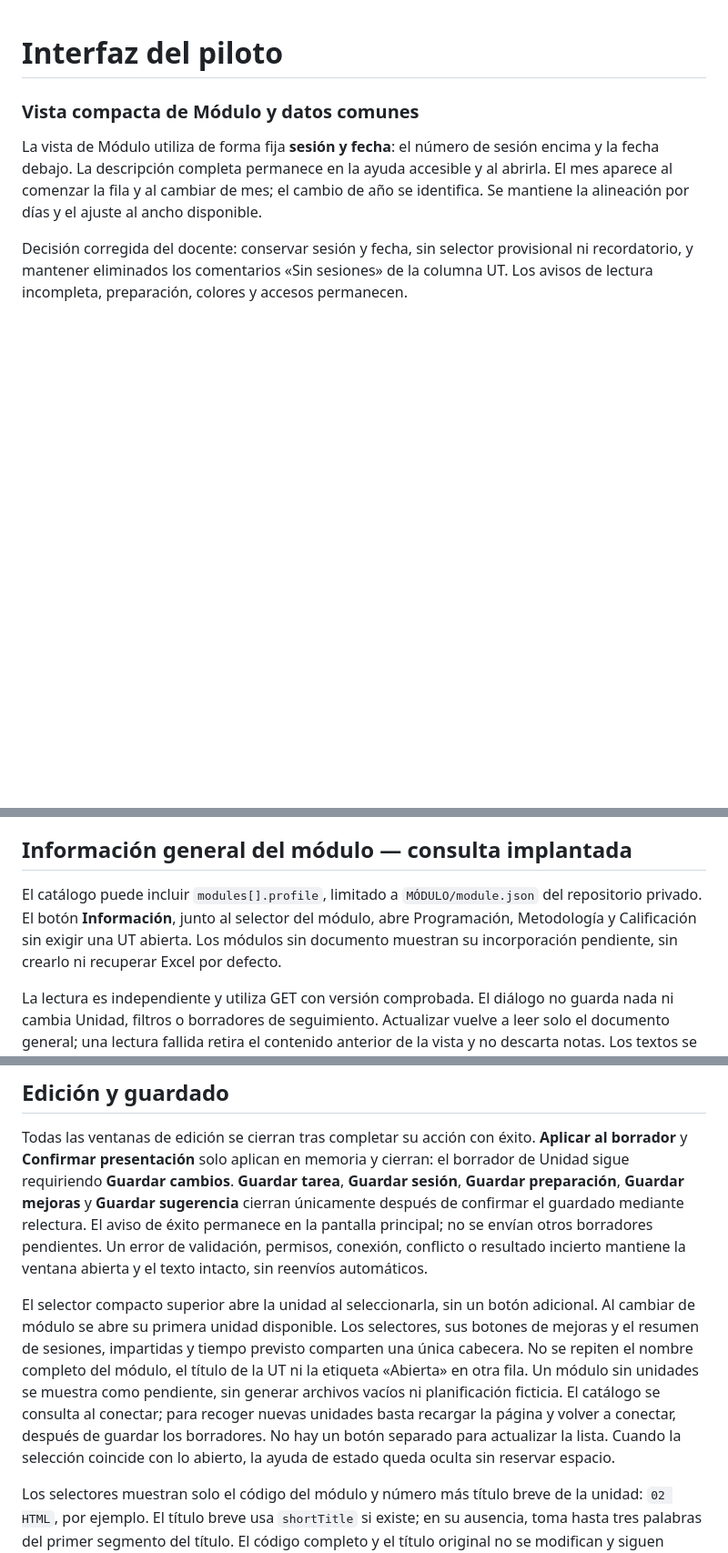
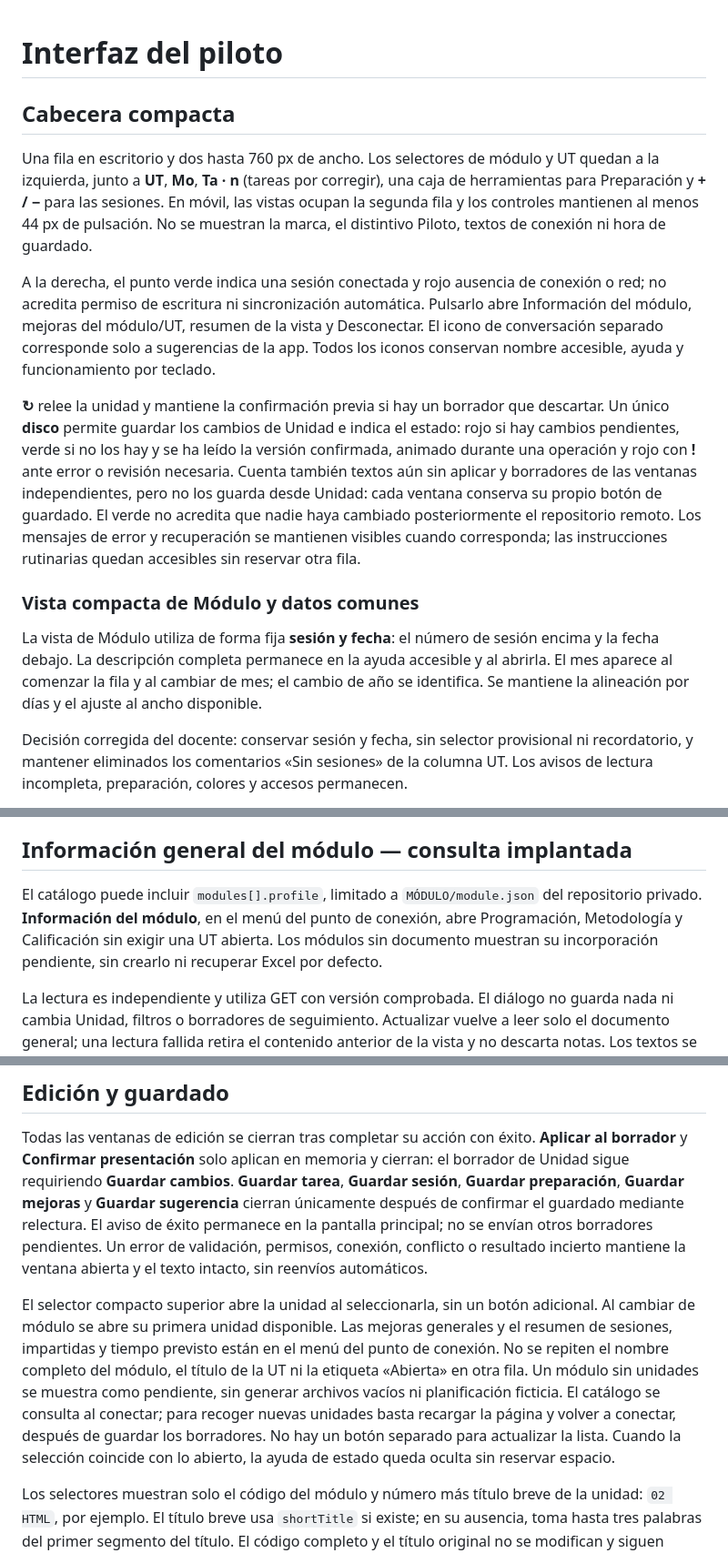
Before and after one commit to miGUITel/programacion-piloto-web, a Markdown page: README.md, 3 parts joined by grey strips. Shown at 91% size. GitHub-like rendering; blank space fills up the shorter version.

Commit message:
Document compact toolbar, connection menu and save status

```diff
--- a/README.md
+++ b/README.md
@@ -1,4 +1,12 @@
 # Interfaz del piloto
+
+## Cabecera compacta
+
+Una fila en escritorio y dos hasta 760 px de ancho. Los selectores de módulo y UT quedan a la izquierda, junto a **UT**, **Mo**, **Ta · n** (tareas por corregir), una caja de herramientas para Preparación y **+ / −** para las sesiones. En móvil, las vistas ocupan la segunda fila y los controles mantienen al menos 44 px de pulsación. No se muestran la marca, el distintivo Piloto, textos de conexión ni hora de guardado.
+
+A la derecha, el punto verde indica una sesión conectada y rojo ausencia de conexión o red; no acredita permiso de escritura ni sincronización automática. Pulsarlo abre Información del módulo, mejoras del módulo/UT, resumen de la vista y Desconectar. El icono de conversación separado corresponde solo a sugerencias de la app. Todos los iconos conservan nombre accesible, ayuda y funcionamiento por teclado.
+
+**↻** relee la unidad y mantiene la confirmación previa si hay un borrador que descartar. Un único **disco** permite guardar los cambios de Unidad e indica el estado: rojo si hay cambios pendientes, verde si no los hay y se ha leído la versión confirmada, animado durante una operación y rojo con **!** ante error o revisión necesaria. Cuenta también textos aún sin aplicar y borradores de las ventanas independientes, pero no los guarda desde Unidad: cada ventana conserva su propio botón de guardado. El verde no acredita que nadie haya cambiado posteriormente el repositorio remoto. Los mensajes de error y recuperación se mantienen visibles cuando corresponda; las instrucciones rutinarias quedan accesibles sin reservar otra fila.
 
 ### Vista compacta de Módulo y datos comunes
 
@@ -12,7 +20,7 @@ Actualizar consulta vuelve a leer los datos comunes sin cambiar la UT abierta ni
 
 ## Información general del módulo — consulta implantada
 
-El catálogo puede incluir `modules[].profile`, limitado a `MÓDULO/module.json` del repositorio privado. El botón **Información**, junto al selector del módulo, abre Programación, Metodología y Calificación sin exigir una UT abierta. Los módulos sin documento muestran su incorporación pendiente, sin crearlo ni recuperar Excel por defecto.
+El catálogo puede incluir `modules[].profile`, limitado a `MÓDULO/module.json` del repositorio privado. **Información del módulo**, en el menú del punto de conexión, abre Programación, Metodología y Calificación sin exigir una UT abierta. Los módulos sin documento muestran su incorporación pendiente, sin crearlo ni recuperar Excel por defecto.
 
 La lectura es independiente y utiliza GET con versión comprobada. El diálogo no guarda nada ni cambia Unidad, filtros o borradores de seguimiento. Actualizar vuelve a leer solo el documento general; una lectura fallida retira el contenido anterior de la vista y no descarta notas. Los textos se representan literalmente, sin HTML. Las cargas anuales se expresan en periodos lectivos y los datos no leídos no se interpretan como ausencia de impartición.
 
@@ -42,7 +50,7 @@ La interfaz pública no constituye una protección de datos: el control de acces
 
 Todas las ventanas de edición se cierran tras completar su acción con éxito. **Aplicar al borrador** y **Confirmar presentación** solo aplican en memoria y cierran: el borrador de Unidad sigue requiriendo **Guardar cambios**. **Guardar tarea**, **Guardar sesión**, **Guardar preparación**, **Guardar mejoras** y **Guardar sugerencia** cierran únicamente después de confirmar el guardado mediante relectura. El aviso de éxito permanece en la pantalla principal; no se envían otros borradores pendientes. Un error de validación, permisos, conexión, conflicto o resultado incierto mantiene la ventana abierta y el texto intacto, sin reenvíos automáticos.
 
-El selector compacto superior abre la unidad al seleccionarla, sin un botón adicional. Al cambiar de módulo se abre su primera unidad disponible. Los selectores, sus botones de mejoras y el resumen de sesiones, impartidas y tiempo previsto comparten una única cabecera. No se repiten el nombre completo del módulo, el título de la UT ni la etiqueta «Abierta» en otra fila. Un módulo sin unidades se muestra como pendiente, sin generar archivos vacíos ni planificación ficticia. El catálogo se consulta al conectar; para recoger nuevas unidades basta recargar la página y volver a conectar, después de guardar los borradores. No hay un botón separado para actualizar la lista. Cuando la selección coincide con lo abierto, la ayuda de estado queda oculta sin reservar espacio.
+El selector compacto superior abre la unidad al seleccionarla, sin un botón adicional. Al cambiar de módulo se abre su primera unidad disponible. Las mejoras generales y el resumen de sesiones, impartidas y tiempo previsto están en el menú del punto de conexión. No se repiten el nombre completo del módulo, el título de la UT ni la etiqueta «Abierta» en otra fila. Un módulo sin unidades se muestra como pendiente, sin generar archivos vacíos ni planificación ficticia. El catálogo se consulta al conectar; para recoger nuevas unidades basta recargar la página y volver a conectar, después de guardar los borradores. No hay un botón separado para actualizar la lista. Cuando la selección coincide con lo abierto, la ayuda de estado queda oculta sin reservar espacio.
 
 Los selectores muestran solo el código del módulo y número más título breve de la unidad: `02 HTML`, por ejemplo. El título breve usa `shortTitle` si existe; en su ausencia, toma hasta tres palabras del primer segmento del título. El código completo y el título original no se modifican y siguen disponibles en la ayuda de la opción y en el encabezado accesible de la unidad.
 
```
Also changed, not shown: other parts of README.md (+2 -2 lines).
